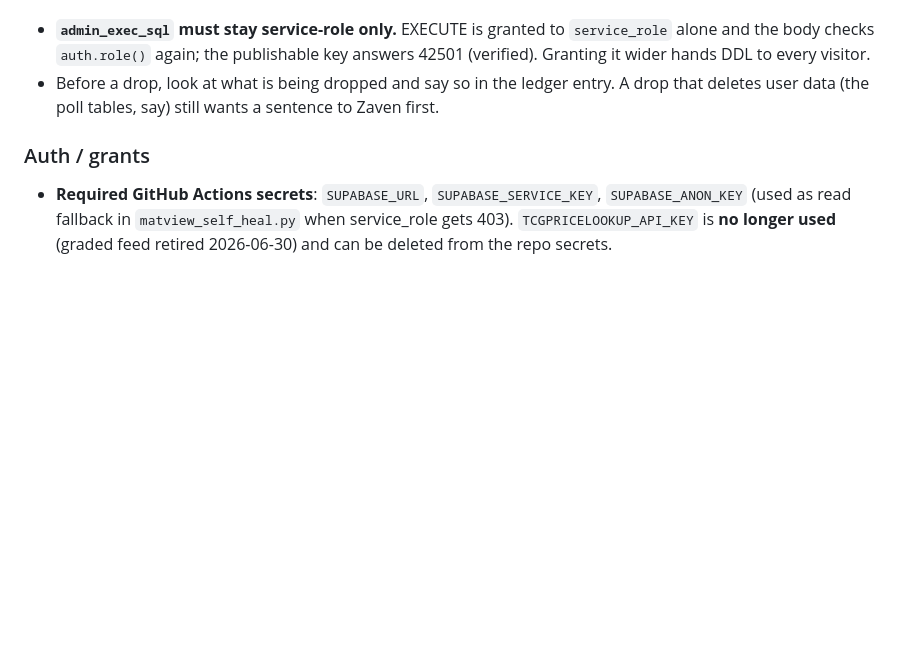
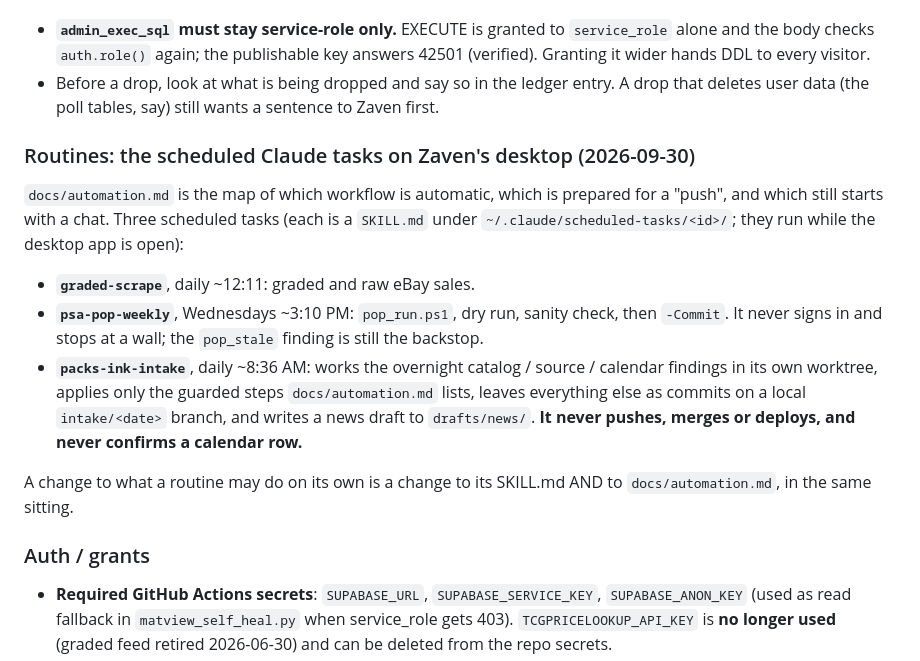
Before and after one commit to zaventorian/Packs.Ink, a Markdown page: CLAUDE.md, the part around the change. GitHub-like rendering; blank space fills up the shorter version.

Commit message:
CLAUDE.md: the three scheduled routines
Co-Authored-By: Claude Fable 5.1 <noreply@anthropic.com>

```diff
--- a/CLAUDE.md
+++ b/CLAUDE.md
@@ -1167,6 +1167,16 @@ Zaven: *"im fine with claude having access to do everything."* Migrations, data
 - **`admin_exec_sql` must stay service-role only.** EXECUTE is granted to `service_role` alone and the body checks `auth.role()` again; the publishable key answers 42501 (verified). Granting it wider hands DDL to every visitor.
 - Before a drop, look at what is being dropped and say so in the ledger entry. A drop that deletes user data (the poll tables, say) still wants a sentence to Zaven first.
 
+### Routines: the scheduled Claude tasks on Zaven's desktop (2026-09-30)
+
+`docs/automation.md` is the map of which workflow is automatic, which is prepared for a "push", and which still starts with a chat. Three scheduled tasks (each is a `SKILL.md` under `~/.claude/scheduled-tasks/<id>/`; they run while the desktop app is open):
+
+- **`graded-scrape`**, daily ~12:11: graded and raw eBay sales.
+- **`psa-pop-weekly`**, Wednesdays ~3:10 PM: `pop_run.ps1`, dry run, sanity check, then `-Commit`. It never signs in and stops at a wall; the `pop_stale` finding is still the backstop.
+- **`packs-ink-intake`**, daily ~8:36 AM: works the overnight catalog / source / calendar findings in its own worktree, applies only the guarded steps `docs/automation.md` lists, leaves everything else as commits on a local `intake/<date>` branch, and writes a news draft to `drafts/news/`. **It never pushes, merges or deploys, and never confirms a calendar row.**
+
+A change to what a routine may do on its own is a change to its SKILL.md AND to `docs/automation.md`, in the same sitting.
+
 ### Auth / grants
 
 - **Required GitHub Actions secrets**: `SUPABASE_URL`, `SUPABASE_SERVICE_KEY`, `SUPABASE_ANON_KEY` (used as read fallback in `matview_self_heal.py` when service_role gets 403). `TCGPRICELOOKUP_API_KEY` is **no longer used** (graded feed retired 2026-06-30) and can be deleted from the repo secrets.
```
